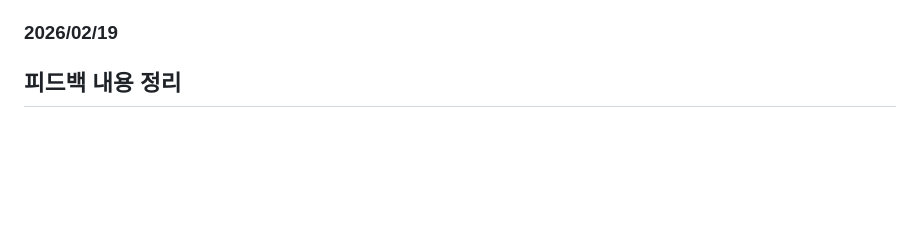
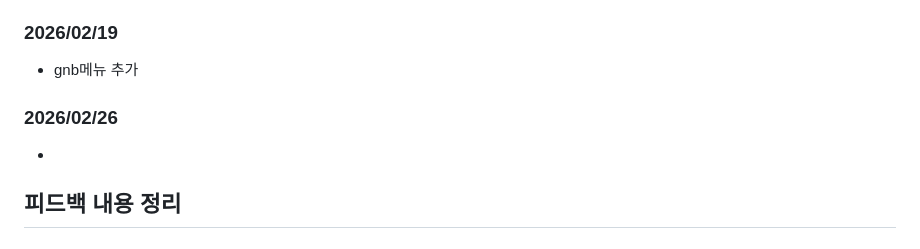
Before and after one commit to rococong-max/asics, a Markdown page: README.md, the part around the change. GitHub-like rendering; blank space fills up the shorter version.

Commit message:
readme 수정

```diff
--- a/README.md
+++ b/README.md
@@ -44,7 +44,9 @@
 * **4차 피드백 후 수정**
 * depth 이름 부여한 태그 통일
 ### 2026/02/19
-
+* gnb메뉴 추가
+### 2026/02/26
+*
 ## 피드백 내용 정리
 ### 2026/02/10 (1차)
 * 띠배너
```
